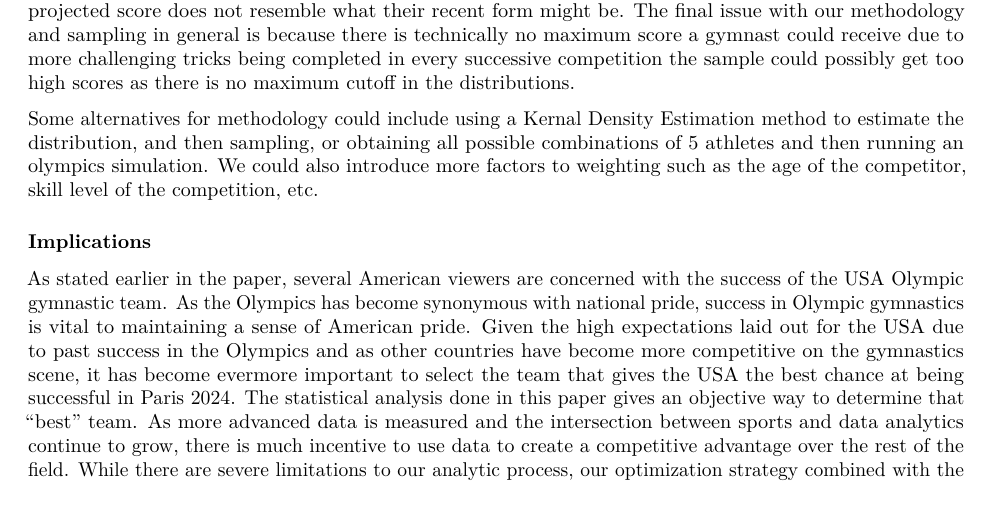
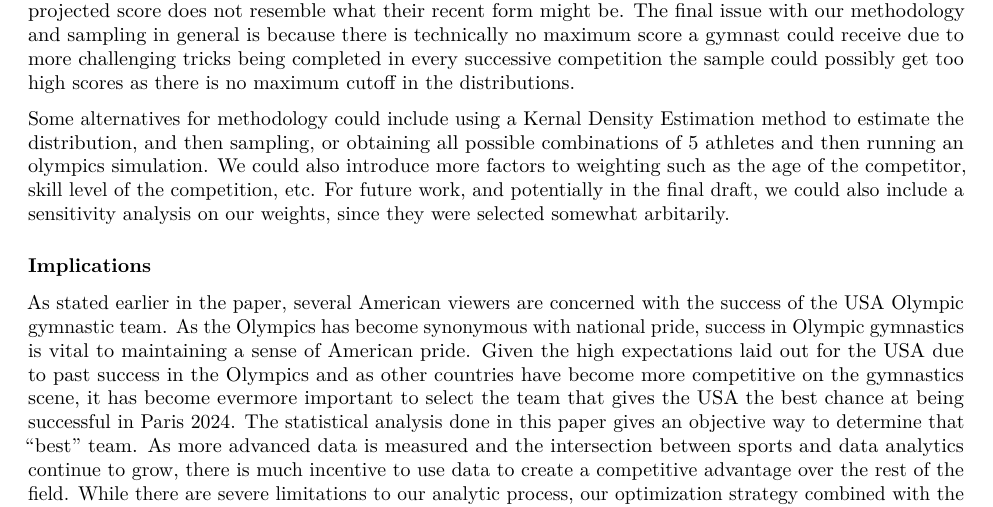
Before and after one commit to seanmtli/usa_gymnastics, an R Markdown document (REPORT.Rmd): part of page 5 of 8, cut so that both start at the same text. Rendered offline with R 4.5, knitr and Pandoc, then LaTeX, with nearby package versions.

Commit message:
added future potential for sensitivity analysis

```diff
--- a/REPORT.Rmd
+++ b/REPORT.Rmd
@@ -74,7 +74,7 @@ There are limitations in the data that prevent us from creating as complete an a
 
 There were also several limitations in our statistical methods. Firstly, we arbitrarily assigned weights to each of the decided ‘cutoffs’ it is more than possible that our weightings could result in the selection of a different team than if no weights were used. However, the weights used were for good reason given how recent performance affects future performance and our desire to pick more ‘clutch’ individuals. Another potential limitation in our method is when determining projected scores for athletes that have not competed in some time. Take Sunisa Lee as an example. Due to competing in college and injuries, Lee has very few scores since her Olympic performance in 2021. Because those performances account for so many of her competitions, her lower recent scores are severely overshadowed by her high, older scores. Even with weights her older scores account for a much greater proportion of her data. Thus in our methodology her projected score is unreasonably high for what recent scores suggest. This could remain true for many other athletes where their projected score does not resemble what their recent form might be. The final issue with our methodology and sampling in general is because there is technically no maximum score a gymnast could receive due to more challenging tricks being completed in every successive competition the sample could possibly get too high scores as there is no maximum cutoff in the distributions.
 
-Some alternatives for methodology could include using a Kernal Density Estimation method to estimate the distribution, and then sampling, or obtaining all possible combinations of 5 athletes and then running an olympics simulation. We could also introduce more factors to weighting such as the age of the competitor, skill level of the competition, etc.
+Some alternatives for methodology could include using a Kernal Density Estimation method to estimate the distribution, and then sampling, or obtaining all possible combinations of 5 athletes and then running an olympics simulation. We could also introduce more factors to weighting such as the age of the competitor, skill level of the competition, etc. For future work, and potentially in the final draft, we could also include a sensitivity analysis on our weights, since they were selected somewhat arbitarily.
 
 ### Implications
 
```
